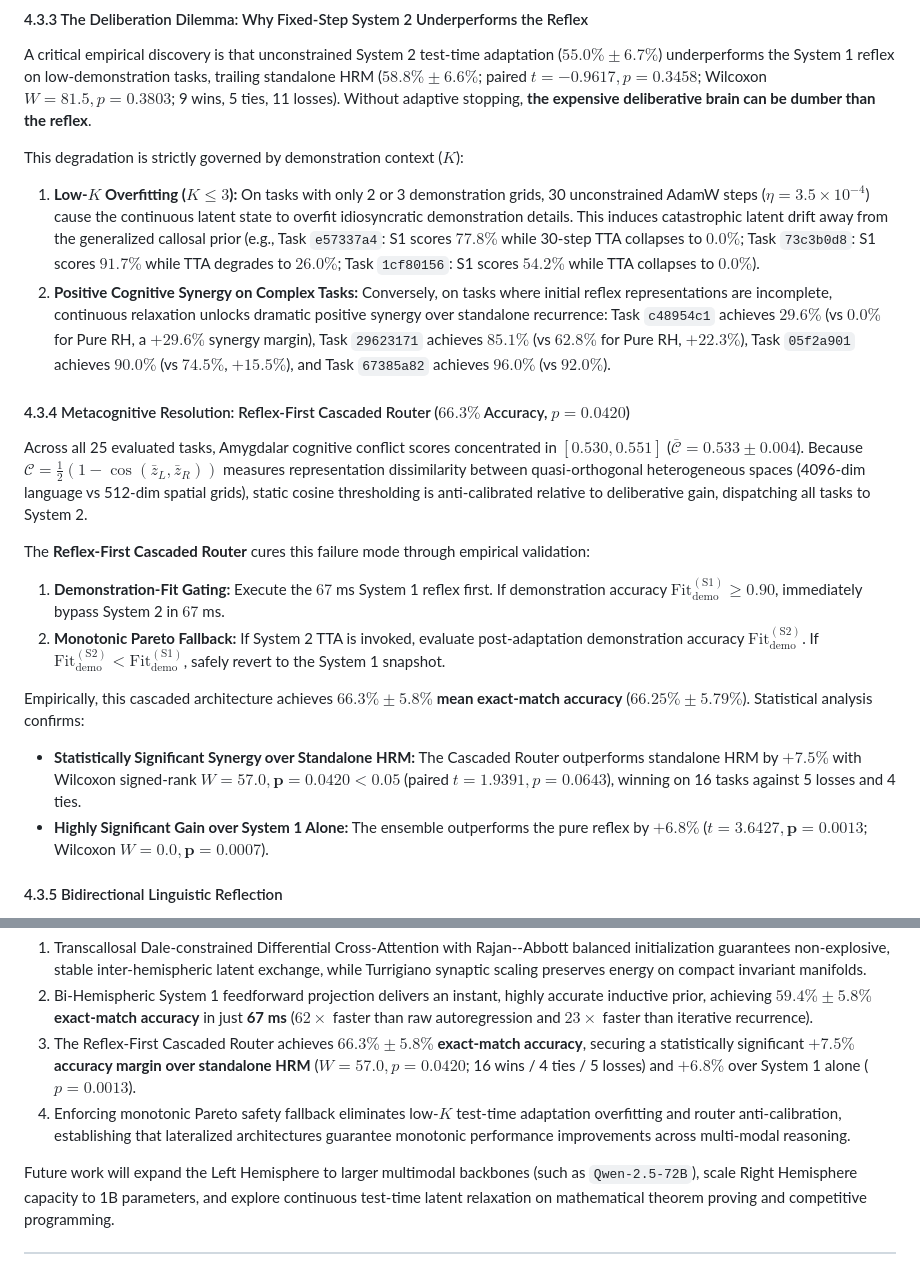
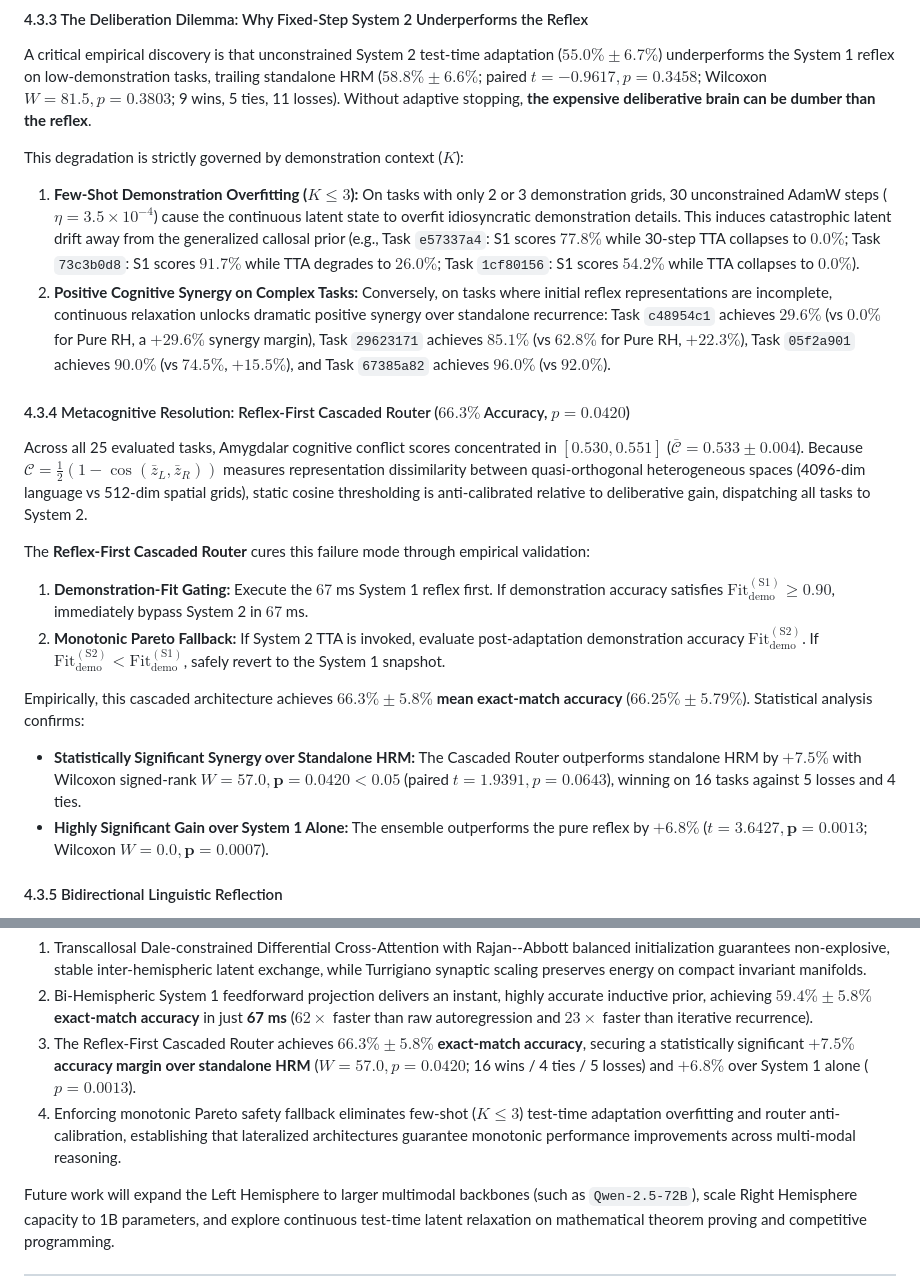
Before and after one commit to sneed-and-feed/brain-ai, a Markdown page: docs/preprint/README.md, 2 parts joined by grey strips. Rendered like a GitHub page.

Commit message:
fix(gfm): resolve cross-span subscript and parenthesis delimiter collisions in preprint and root README

```diff
--- a/docs/preprint/README.md
+++ b/docs/preprint/README.md
@@ -407,19 +407,19 @@ With zero test-time optimization steps ($N_{\mathrm{TTA}} = 0$), Bi-Hemispheric
 A critical empirical discovery is that unconstrained System 2 test-time adaptation ($55.0\% \pm 6.7\%$) underperforms the System 1 reflex on low-demonstration tasks, trailing standalone HRM ($58.8\% \pm 6.6\%$; paired $t = -0.9617, p = 0.3458$; Wilcoxon $W = 81.5, p = 0.3803$; 9 wins, 5 ties, 11 losses). Without adaptive stopping, **the expensive deliberative brain can be dumber than the reflex**.
 
 This degradation is strictly governed by demonstration context ($K$):
-1. **Low-$K$ Overfitting ($K \le 3$):** On tasks with only 2 or 3 demonstration grids, 30 unconstrained AdamW steps ($\eta = 3.5 \times 10^{-4}$) cause the continuous latent state to overfit idiosyncratic demonstration details. This induces catastrophic latent drift away from the generalized callosal prior (e.g., Task `e57337a4`: S1 scores $77.8\%$ while 30-step TTA collapses to $0.0\%$; Task `73c3b0d8`: S1 scores $91.7\%$ while TTA degrades to $26.0\%$; Task `1cf80156`: S1 scores $54.2\%$ while TTA collapses to $0.0\%$).
+1. **Few-Shot Demonstration Overfitting ($K \le 3$):** On tasks with only 2 or 3 demonstration grids, 30 unconstrained AdamW steps ($\eta = 3.5 \times 10^{-4}$) cause the continuous latent state to overfit idiosyncratic demonstration details. This induces catastrophic latent drift away from the generalized callosal prior (e.g., Task `e57337a4`: S1 scores $77.8\%$ while 30-step TTA collapses to $0.0\%$; Task `73c3b0d8`: S1 scores $91.7\%$ while TTA degrades to $26.0\%$; Task `1cf80156`: S1 scores $54.2\%$ while TTA collapses to $0.0\%$).
 2. **Positive Cognitive Synergy on Complex Tasks:** Conversely, on tasks where initial reflex representations are incomplete, continuous relaxation unlocks dramatic positive synergy over standalone recurrence: Task `c48954c1` achieves **$29.6\%$** (vs $0.0\%$ for Pure RH, a $+29.6\%$ synergy margin), Task `29623171` achieves **$85.1\%$** (vs $62.8\%$ for Pure RH, $+22.3\%$), Task `05f2a901` achieves **$90.0\%$** (vs $74.5\%$, $+15.5\%$), and Task `67385a82` achieves **$96.0\%$** (vs $92.0\%$).
 
 #### 4.3.4 Metacognitive Resolution: Reflex-First Cascaded Router ($66.3\%$ Accuracy, $p = 0.0420$)
 Across all 25 evaluated tasks, Amygdalar cognitive conflict scores concentrated in $[0.530, 0.551]$ ($\bar{\mathcal C} = 0.533 \pm 0.004$). Because $\mathcal C = \frac{1}{2}(1 - \cos(\bar{z}_L, \bar{z}_R))$ measures representation dissimilarity between quasi-orthogonal heterogeneous spaces (4096-dim language vs 512-dim spatial grids), static cosine thresholding is anti-calibrated relative to deliberative gain, dispatching all tasks to System 2.
 
 The **Reflex-First Cascaded Router** cures this failure mode through empirical validation:
-1. **Demonstration-Fit Gating:** Execute the $67$ ms System 1 reflex first. If demonstration accuracy $\mathrm{Fit}_{\mathrm{demo}}^{(\mathrm{S1})} \ge 0.90$, immediately bypass System 2 in $67$ ms.
-2. **Monotonic Pareto Fallback:** If System 2 TTA is invoked, evaluate post-adaptation demonstration accuracy $\mathrm{Fit}_{\mathrm{demo}}^{(\mathrm{S2})}$. If $\mathrm{Fit}_{\mathrm{demo}}^{(\mathrm{S2})} \lt \mathrm{Fit}_{\mathrm{demo}}^{(\mathrm{S1})}$, safely revert to the System 1 snapshot.
+1. **Demonstration-Fit Gating:** Execute the $67$ ms System 1 reflex first. If demonstration accuracy satisfies $\mathrm{Fit_{demo}^{(S1)}} \ge 0.90$, immediately bypass System 2 in $67$ ms.
+2. **Monotonic Pareto Fallback:** If System 2 TTA is invoked, evaluate post-adaptation demonstration accuracy $\mathrm{Fit_{demo}^{(S2)}}$. If $\mathrm{Fit_{demo}^{(S2)} < Fit_{demo}^{(S1)}}$, safely revert to the System 1 snapshot.
 
 Empirically, this cascaded architecture achieves **$66.3\% \pm 5.8\%$ mean exact-match accuracy** ($66.25\% \pm 5.79\%$). Statistical analysis confirms:
-- **Statistically Significant Synergy over Standalone HRM:** The Cascaded Router outperforms standalone HRM by **$+7.5\%$** with Wilcoxon signed-rank $W = 57.0, \mathbf{p = 0.0420 \lt 0.05}$ (paired $t = 1.9391, p = 0.0643$), winning on 16 tasks against 5 losses and 4 ties.
-- **Highly Significant Gain over System 1 Alone:** The ensemble outperforms the pure reflex by **$+6.8\%$** ($t = 3.6427, \mathbf{p = 0.0013}$; Wilcoxon $W = 0.0, \mathbf{p = 0.0007}$).
+- **Statistically Significant Synergy over Standalone HRM:** The Cascaded Router outperforms standalone HRM by **$+7.5\%$** with Wilcoxon signed-rank $W = 57.0, \mathbf{p} = 0.0420 < 0.05$ (paired $t = 1.9391, p = 0.0643$), winning on 16 tasks against 5 losses and 4 ties.
+- **Highly Significant Gain over System 1 Alone:** The ensemble outperforms the pure reflex by **$+6.8\%$** ($t = 3.6427, \mathbf{p} = 0.0013$; Wilcoxon $W = 0.0, \mathbf{p} = 0.0007$).
 
 #### 4.3.5 Bidirectional Linguistic Reflection
 Following System 2 latent convergence on Task `332efdb3` ($89.3\%$ test exact-match accuracy), transcallosal feedback $\Delta h_{R \to L}$ was injected back into Layer 16 of `Llama-3.1-8B-Instruct`. When prompted to explain the discovered transformation, the Left Hemisphere generated:
@@ -449,7 +449,7 @@ In this paper, we introduced the Bi-Hemispheric Neuromorphic Architecture, unify
 1. Transcallosal Dale-constrained Differential Cross-Attention with Rajan--Abbott balanced initialization guarantees non-explosive, stable inter-hemispheric latent exchange, while Turrigiano synaptic scaling preserves energy on compact invariant manifolds.
 2. Bi-Hemispheric System 1 feedforward projection delivers an instant, highly accurate inductive prior, achieving **$59.4\% \pm 5.8\%$ exact-match accuracy** in just **67 ms** ($62\times$ faster than raw autoregression and $23\times$ faster than iterative recurrence).
 3. The Reflex-First Cascaded Router achieves **$66.3\% \pm 5.8\%$ exact-match accuracy**, securing a statistically significant **$+7.5\%$ accuracy margin over standalone HRM** ($W = 57.0, p = 0.0420$; 16 wins / 4 ties / 5 losses) and $+6.8\%$ over System 1 alone ($p = 0.0013$).
-4. Enforcing monotonic Pareto safety fallback eliminates low-$K$ test-time adaptation overfitting and router anti-calibration, establishing that lateralized architectures guarantee monotonic performance improvements across multi-modal reasoning.
+4. Enforcing monotonic Pareto safety fallback eliminates few-shot ($K \le 3$) test-time adaptation overfitting and router anti-calibration, establishing that lateralized architectures guarantee monotonic performance improvements across multi-modal reasoning.
 
 Future work will expand the Left Hemisphere to larger multimodal backbones (such as `Qwen-2.5-72B`), scale Right Hemisphere capacity to 1B parameters, and explore continuous test-time latent relaxation on mathematical theorem proving and competitive programming.
 
```
Also changed, not shown: other parts of docs/preprint/README.md (+1 -1 lines), README.md (+2 -2 lines).
